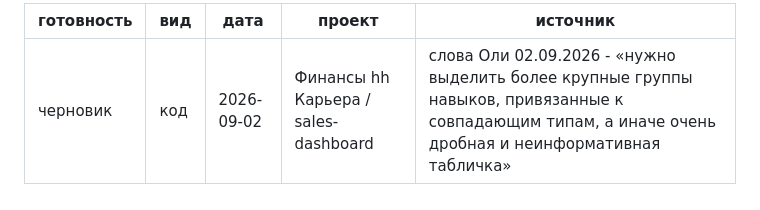
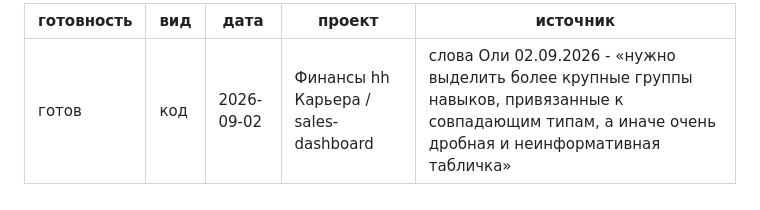
Before and after one commit to osokhneva-debug/sales-dashboard-q1-2026, a Markdown page: docs/plans/2026-09-02-gruppy-navykov.md, the part around the change. GitHub-like rendering.

Commit message:
План групп навыков утверждён Олей (02.09.2026)
Co-Authored-By: Claude Opus 5 <noreply@anthropic.com>

```diff
--- a/docs/plans/2026-09-02-gruppy-navykov.md
+++ b/docs/plans/2026-09-02-gruppy-navykov.md
@@ -1,5 +1,5 @@
 ---
-готовность: черновик
+готовность: готов
 вид: код
 дата: 2026-09-02
 проект: Финансы hh Карьера / sales-dashboard
```
